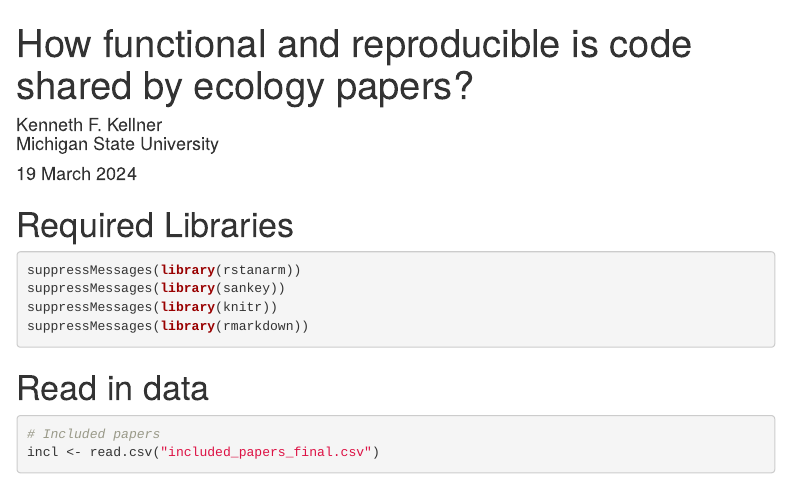
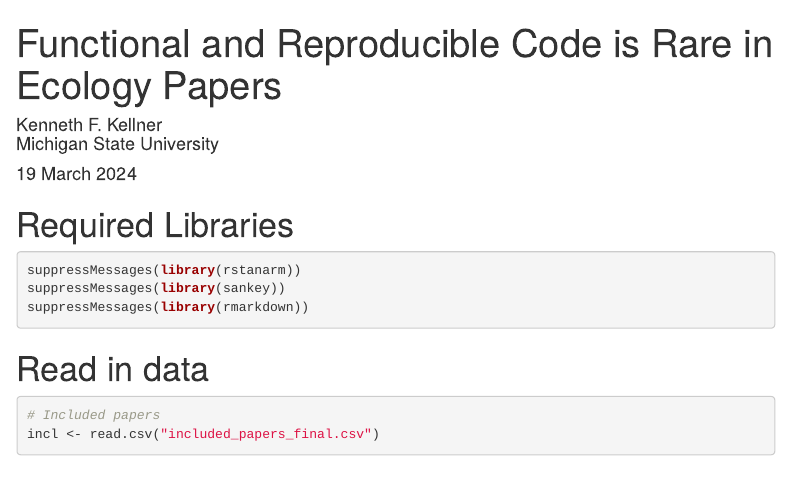
Before and after one commit to kenkellner/functional-code-ecology, an R Markdown document (03_analysis/Functional_Reproducible_Code_Ecology.Rmd): the page in a window 1100 px wide, from its top. Rendered offline with R 4.5, knitr and Pandoc, with nearby package versions; some code elsewhere in the file could not run offline; menus at the side of the page are left out.

Commit message:
Update README and paper title

````diff
--- a/03_analysis/Reproducible_Analyses_Ecology_Results.Rmd
+++ b/03_analysis/Functional_Reproducible_Code_Ecology.Rmd
@@ -1,5 +1,5 @@
 ---
-title: "How functional and reproducible is code shared by ecology papers?"
+title: "Functional and Reproducible Code is Rare in Ecology Papers"
 author: |
   | Kenneth F. Kellner
   | Michigan State University
@@ -16,7 +16,6 @@ output:
 ```{r}
 suppressMessages(library(rstanarm))
 suppressMessages(library(sankey))
-suppressMessages(library(knitr))
 suppressMessages(library(rmarkdown))
 ```
 
````
Also changed, not shown: README.md, 2 other files.
